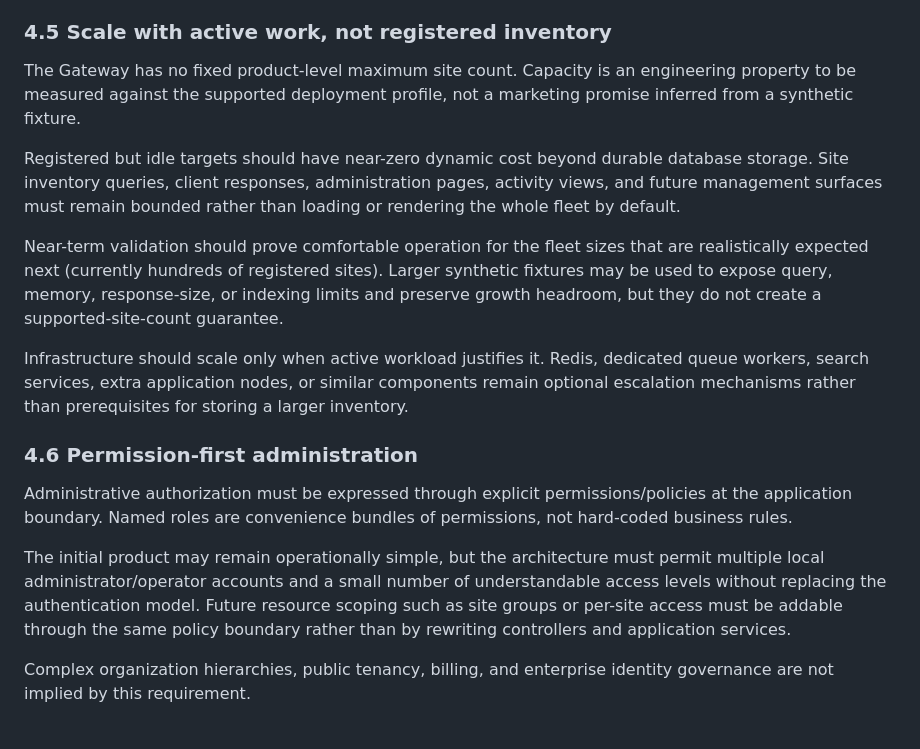
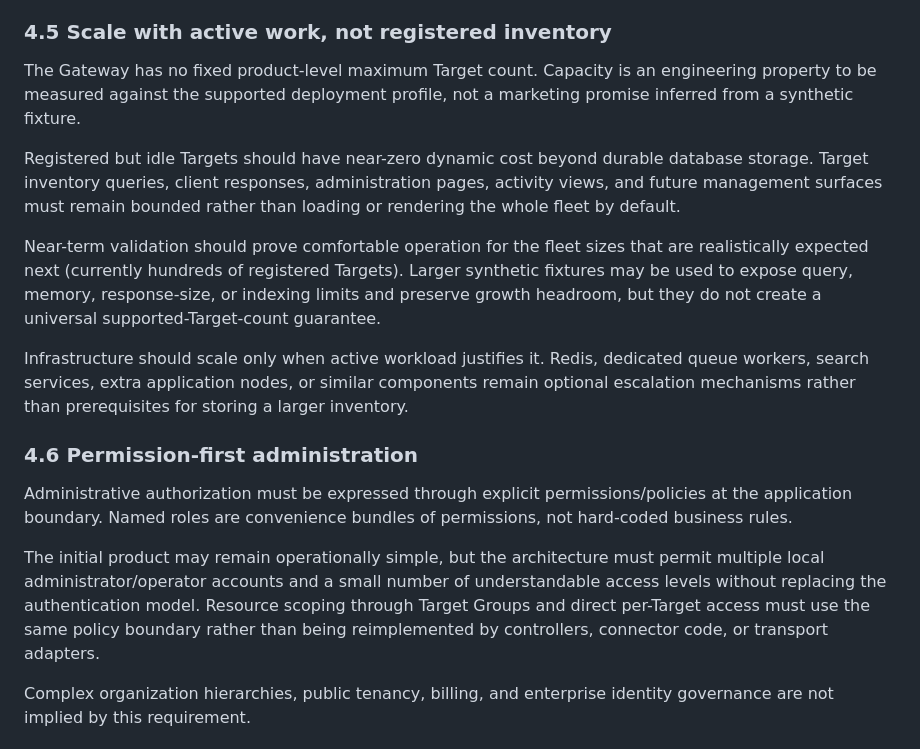
Before and after one commit to AChWorks/mcp-gateway, a Markdown page: docs/MASTER-SPEC.md, the part around the change. GitHub-like rendering.

Commit message:
docs: finish target-neutral scale and access language

```diff
--- a/docs/MASTER-SPEC.md
+++ b/docs/MASTER-SPEC.md
@@ -89,11 +89,11 @@ Do not build a plugin marketplace, dynamic connector loader, workflow engine, or
 
 ### 4.5 Scale with active work, not registered inventory
 
-The Gateway has no fixed product-level maximum site count. Capacity is an engineering property to be measured against the supported deployment profile, not a marketing promise inferred from a synthetic fixture.
+The Gateway has no fixed product-level maximum Target count. Capacity is an engineering property to be measured against the supported deployment profile, not a marketing promise inferred from a synthetic fixture.
 
-Registered but idle targets should have near-zero dynamic cost beyond durable database storage. Site inventory queries, client responses, administration pages, activity views, and future management surfaces must remain bounded rather than loading or rendering the whole fleet by default.
+Registered but idle Targets should have near-zero dynamic cost beyond durable database storage. Target inventory queries, client responses, administration pages, activity views, and future management surfaces must remain bounded rather than loading or rendering the whole fleet by default.
 
-Near-term validation should prove comfortable operation for the fleet sizes that are realistically expected next (currently hundreds of registered sites). Larger synthetic fixtures may be used to expose query, memory, response-size, or indexing limits and preserve growth headroom, but they do not create a supported-site-count guarantee.
+Near-term validation should prove comfortable operation for the fleet sizes that are realistically expected next (currently hundreds of registered Targets). Larger synthetic fixtures may be used to expose query, memory, response-size, or indexing limits and preserve growth headroom, but they do not create a universal supported-Target-count guarantee.
 
 Infrastructure should scale only when active workload justifies it. Redis, dedicated queue workers, search services, extra application nodes, or similar components remain optional escalation mechanisms rather than prerequisites for storing a larger inventory.
 
@@ -101,7 +101,7 @@ Infrastructure should scale only when active workload justifies it. Redis, dedic
 
 Administrative authorization must be expressed through explicit permissions/policies at the application boundary. Named roles are convenience bundles of permissions, not hard-coded business rules.
 
-The initial product may remain operationally simple, but the architecture must permit multiple local administrator/operator accounts and a small number of understandable access levels without replacing the authentication model. Future resource scoping such as site groups or per-site access must be addable through the same policy boundary rather than by rewriting controllers and application services.
+The initial product may remain operationally simple, but the architecture must permit multiple local administrator/operator accounts and a small number of understandable access levels without replacing the authentication model. Resource scoping through Target Groups and direct per-Target access must use the same policy boundary rather than being reimplemented by controllers, connector code, or transport adapters.
 
 Complex organization hierarchies, public tenancy, billing, and enterprise identity governance are not implied by this requirement.
 
```
